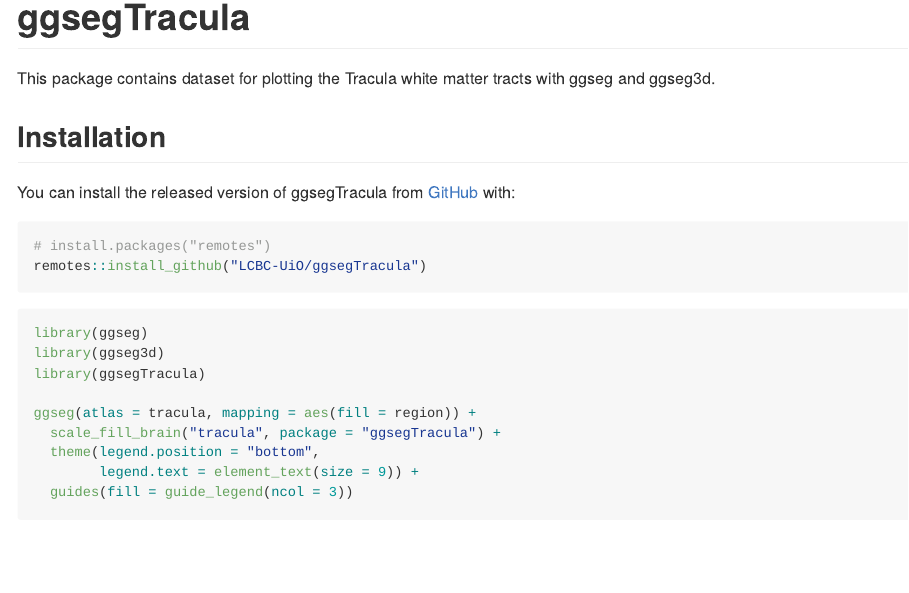
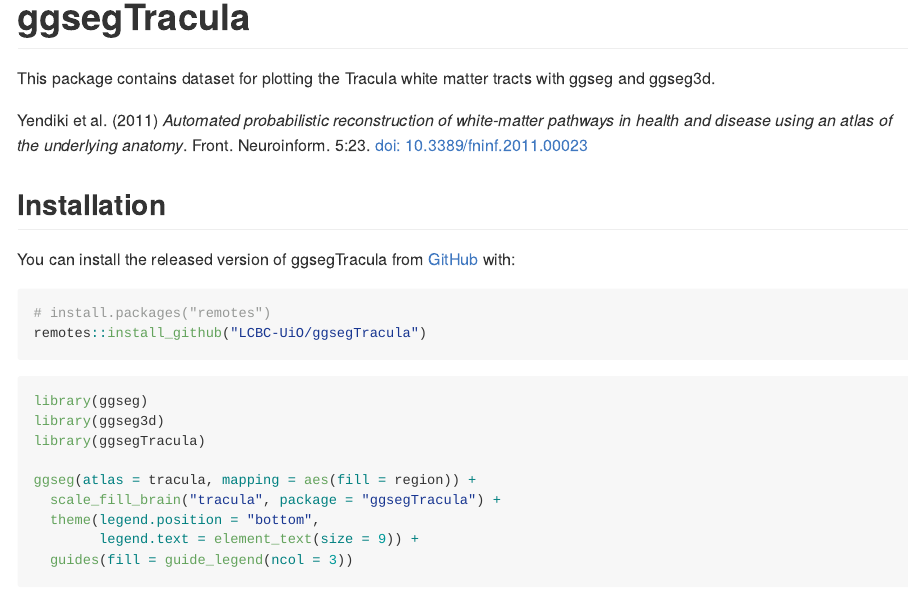
Before and after one commit to ggseg/ggsegTracula, an R Markdown document (README.Rmd): the page in a window 1100 px wide, from its top. The pictures show the output file README.md that the author committed with the source, drawn offline in the style of GitHub; badge pictures from the web are left out.

Commit message:
added ref to readme

```diff
--- a/README.Rmd
+++ b/README.Rmd
@@ -24,6 +24,8 @@
 <!-- badges: end -->
 
 This package contains dataset for plotting the Tracula white matter tracts with ggseg and ggseg3d.
+
+Yendiki et al. (2011) _Automated probabilistic reconstruction of white-matter pathways in health and disease using an atlas of the underlying anatomy_. Front. Neuroinform. 5:23. [doi: 10.3389/fninf.2011.00023](https://www.ncbi.nlm.nih.gov/pubmed/22016733)
 
 ## Installation
 
```
Also changed, not shown: README.md.
